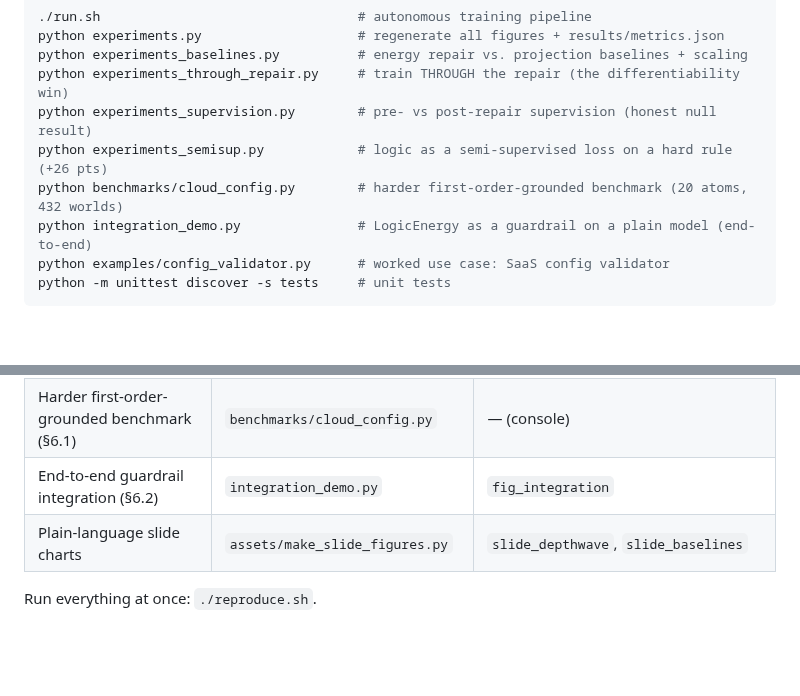
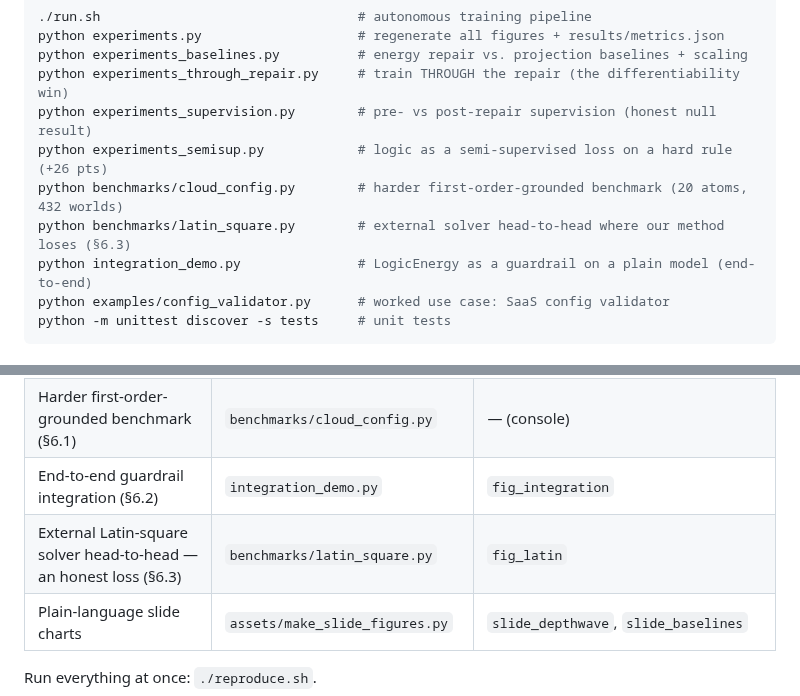
Before and after one commit to joperjoker/Project-ThermoLogic, a Markdown page: README.md, 2 parts joined by grey strips. Rendered like a GitHub page; blank space fills up the shorter version.

```diff
--- a/README.md
+++ b/README.md
@@ -67,6 +67,7 @@ python experiments_through_repair.py     # train THROUGH the repair (the differe
 python experiments_supervision.py        # pre- vs post-repair supervision (honest null result)
 python experiments_semisup.py            # logic as a semi-supervised loss on a hard rule (+26 pts)
 python benchmarks/cloud_config.py        # harder first-order-grounded benchmark (20 atoms, 432 worlds)
+python benchmarks/latin_square.py        # external solver head-to-head where our method loses (§6.3)
 python integration_demo.py               # LogicEnergy as a guardrail on a plain model (end-to-end)
 python examples/config_validator.py      # worked use case: SaaS config validator
 python -m unittest discover -s tests     # unit tests
@@ -85,6 +86,7 @@ Every figure and number regenerates from a named script (fixed seeds, CPU):
 | Semi-supervised hard rule, +26 pts (§5.10) | `experiments_semisup.py` | `fig_semisup` |
 | Harder first-order-grounded benchmark (§6.1) | `benchmarks/cloud_config.py` | — (console) |
 | End-to-end guardrail integration (§6.2) | `integration_demo.py` | `fig_integration` |
+| External Latin-square solver head-to-head — an honest loss (§6.3) | `benchmarks/latin_square.py` | `fig_latin` |
 | Plain-language slide charts | `assets/make_slide_figures.py` | `slide_depthwave`, `slide_baselines` |
 
 Run everything at once: `./reproduce.sh`.
```
Also changed, not shown: PAPER.md (+82 -4 lines), figures/fig_latin.png (added), 5 other files.
